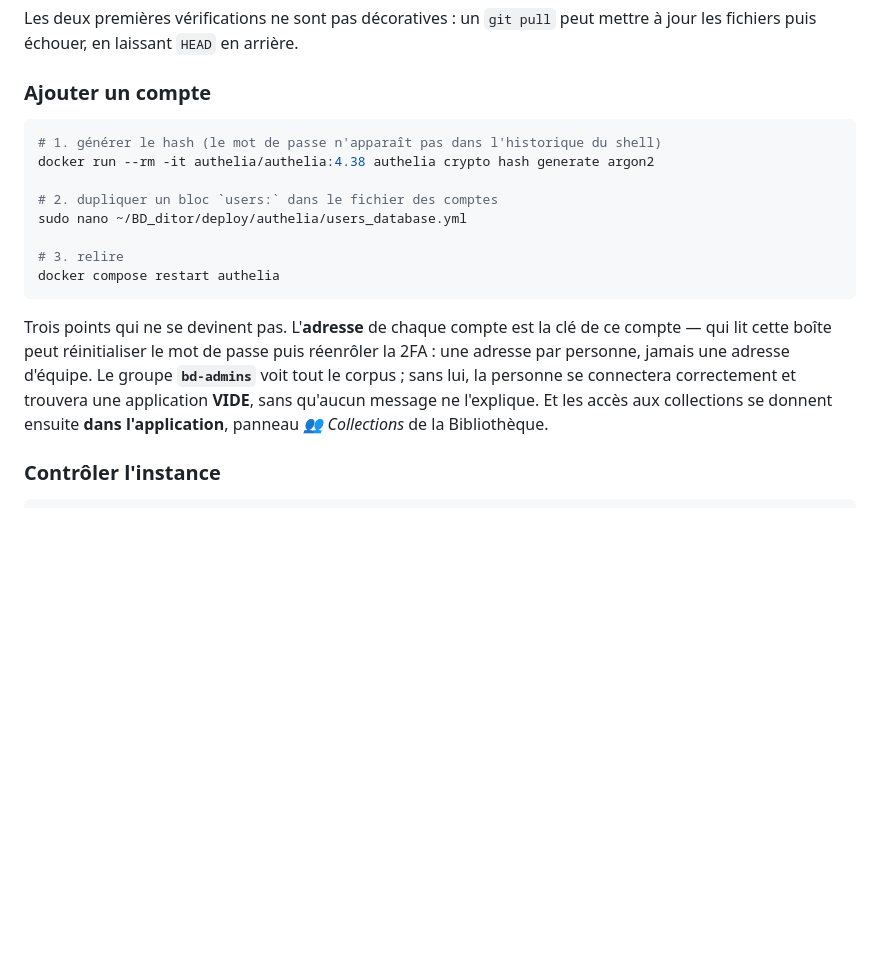
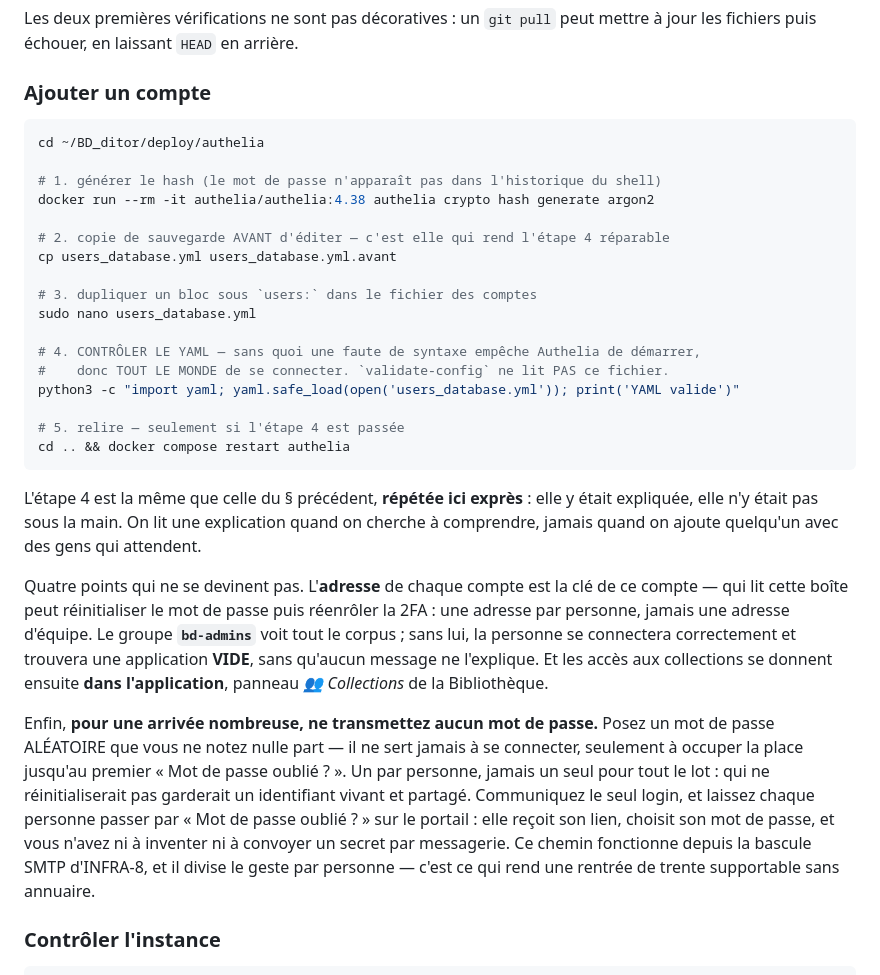
Before and after one commit to Hsbtqemy/BD_ditor, a Markdown page: docs/exploitation.md, the part around the change. GitHub-like rendering; blank space fills up the shorter version.

Commit message:
INFRA-8 : le contrôle YAML n'était pas sous la main de qui ajoute un compte
Il est documenté et éprouvé dans les deux sens — cinquante lignes plus haut, dans
la section qu'on lit pour comprendre. La recette « Ajouter un compte » restait un
bloc de trois étapes finissant par `restart`, sans y renvoyer. Personne ne
remonte cinquante lignes avec des gens qui attendent, et une faute de syntaxe
dans users_database.yml empêche Authelia de démarrer — donc tout le monde de se
connecter. Une garde qui n'est pas sous la main de celui qui agit ne garde rien.

La recette porte désormais la copie de sauvegarde et le contrôle, dans l'ordre,
avec la raison de la répétition écrite plutôt que subie.

Ajout d'un quatrième point : pour une arrivée nombreuse, ne transmettre aucun mot
de passe — un aléatoire qu'on ne note pas, un par personne (un hash partagé
laisserait un identifiant vivant chez qui ne réinitialise pas), et chacun passe
par « Mot de passe oublié ? ». Ce chemin existe depuis la bascule SMTP et divise
le geste par personne : c'est ce qui rend une rentrée de trente supportable sans
annuaire.

Co-Authored-By: Claude Opus 5 (1M context) <noreply@anthropic.com>

````diff
--- a/docs/exploitation.md
+++ b/docs/exploitation.md
@@ -181,22 +181,45 @@ jour les fichiers puis échouer, en laissant `HEAD` en arrière.
 ### Ajouter un compte
 
 ```bash
+cd ~/BD_ditor/deploy/authelia
+
 # 1. générer le hash (le mot de passe n'apparaît pas dans l'historique du shell)
 docker run --rm -it authelia/authelia:4.38 authelia crypto hash generate argon2
 
-# 2. dupliquer un bloc `users:` dans le fichier des comptes
-sudo nano ~/BD_ditor/deploy/authelia/users_database.yml
+# 2. copie de sauvegarde AVANT d'éditer — c'est elle qui rend l'étape 4 réparable
+cp users_database.yml users_database.yml.avant
 
-# 3. relire
-docker compose restart authelia
+# 3. dupliquer un bloc sous `users:` dans le fichier des comptes
+sudo nano users_database.yml
+
+# 4. CONTRÔLER LE YAML — sans quoi une faute de syntaxe empêche Authelia de démarrer,
+#    donc TOUT LE MONDE de se connecter. `validate-config` ne lit PAS ce fichier.
+python3 -c "import yaml; yaml.safe_load(open('users_database.yml')); print('YAML valide')"
+
+# 5. relire — seulement si l'étape 4 est passée
+cd .. && docker compose restart authelia
 ```
 
-Trois points qui ne se devinent pas. L'**adresse** de chaque compte est la clé de ce
+L'étape 4 est la même que celle du § précédent, **répétée ici exprès** : elle y était
+expliquée, elle n'y était pas sous la main. On lit une explication quand on cherche à
+comprendre, jamais quand on ajoute quelqu'un avec des gens qui attendent.
+
+Quatre points qui ne se devinent pas. L'**adresse** de chaque compte est la clé de ce
 compte — qui lit cette boîte peut réinitialiser le mot de passe puis réenrôler la 2FA :
 une adresse par personne, jamais une adresse d'équipe. Le groupe **`bd-admins`** voit tout
 le corpus ; sans lui, la personne se connectera correctement et trouvera une application
 **VIDE**, sans qu'aucun message ne l'explique. Et les accès aux collections se donnent
 ensuite **dans l'application**, panneau *👥 Collections* de la Bibliothèque.
+
+Enfin, **pour une arrivée nombreuse, ne transmettez aucun mot de passe.** Posez un mot de
+passe ALÉATOIRE que vous ne notez nulle part — il ne sert jamais à se connecter, seulement
+à occuper la place jusqu'au premier « Mot de passe oublié ? ». Un par personne, jamais un
+seul pour tout le lot : qui ne réinitialiserait pas garderait un identifiant vivant et
+partagé. Communiquez le seul login, et laissez chaque personne passer par « Mot de
+passe oublié ? » sur le portail : elle reçoit son lien, choisit son mot de passe, et vous
+n'avez ni à inventer ni à convoyer un secret par messagerie. Ce chemin fonctionne depuis la
+bascule SMTP d'INFRA-8, et il divise le geste par personne — c'est ce qui rend une rentrée
+de trente supportable sans annuaire.
 
 ### Contrôler l'instance
 
````
